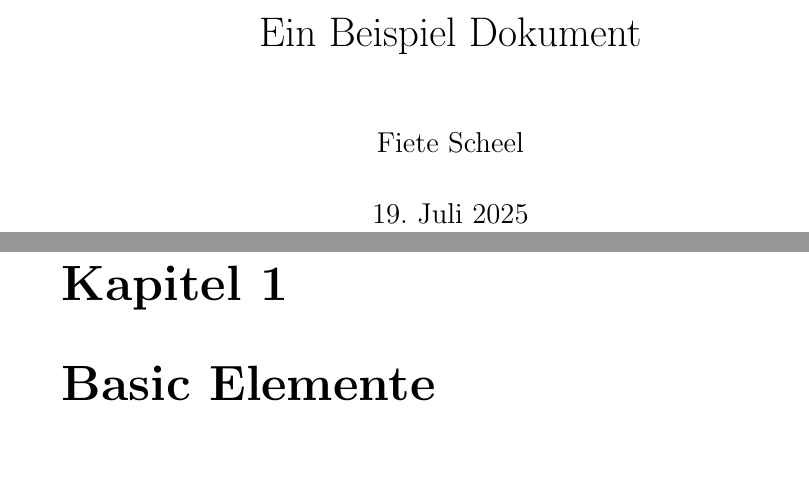
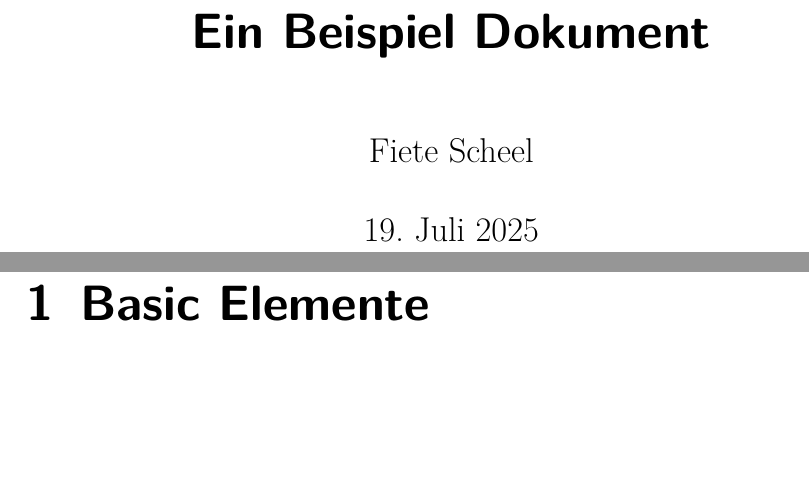
Before and after one commit to mcfiet/pos-thesis, a LaTeX document (main.tex, which reads options/packages.tex): two parts of pages 1 and 3 of 6, joined at a grey line, cut so that both start at the same text, the shorter picture padded with empty space. Compiled offline with pdfLaTeX.

Commit message:
feat: add options

```diff
--- a/main.tex
+++ b/main.tex
@@ -1,10 +1,12 @@
-\documentclass[a4paper, 12pt]{report}
-\usepackage[ngerman]{babel}
-\usepackage{amsmath}  % Optional, für mathematische Formeln
-\usepackage[table,xcdraw]{xcolor}
-\usepackage{graphicx}
+\documentclass[a4paper, ngerman, 12pt]{scrreprt}
 
-\usepackage[backend=bibtex,style=alphabetic]{biblatex}
+\input{options/packages.tex}
+
+\DeclareDelimFormat{nameyeardelim}{\addcomma\space}
+\providecommand{\apashortdash}{-}
+
+\input{options/code.tex}
+
 \addbibresource{bibliography.bib}
 
 
--- /dev/null
+++ b/options/packages.tex
@@ -0,0 +1,36 @@
+\usepackage[ngerman]{babel}
+\usepackage[utf8]{inputenc}
+\usepackage{amsmath}  % Optional, für mathematische Formeln
+\usepackage{listings}
+\usepackage[table,xcdraw]{xcolor}
+\usepackage{listings}
+\usepackage{xparse}
+\usepackage{graphicx}
+\usepackage[T1]{fontenc}        % Korrekte Zeichenkodierung
+\usepackage{lmodern}            % Bessere Schriftqualität
+\usepackage[margin=3cm]{geometry} % Ränder einstellen
+\usepackage{setspace}           % Zeilenabstand
+\usepackage{amsmath, amssymb}   % Mathematische Symbole
+\usepackage{csquotes}           % Korrekte Zitierung mit biblatex
+\usepackage{booktabs}           % Schönere Tabellen
+\usepackage[
+    colorlinks=true,
+    linkcolor=black,
+    filecolor=magenta,
+    urlcolor=cyan,
+    citecolor=black,
+    ]{hyperref} % Verlinkung in PDF
+\usepackage[
+    backend=biber,      % Biber als Backend (erforderlich für CSL)
+    style=apa,          % APA-Stil verwenden (Beispiel)
+    citestyle=authoryear % Autor-Jahr-Zitierstil
+]{biblatex}
+\usepackage{pgfplots}
+\pgfplotsset{compat=1.18}
+\usepackage{float}
+\usepackage{pgfplotstable}
+\usepackage[most]{tcolorbox}
+\usepackage{minted}
+\usepackage{hyperref}
+\usepackage{url} % optional, falls \url separat verwendet wird
+\usepackage[T1]{fontenc} % verbessert die Darstellung von URLs mit Sonderzeichen
```
